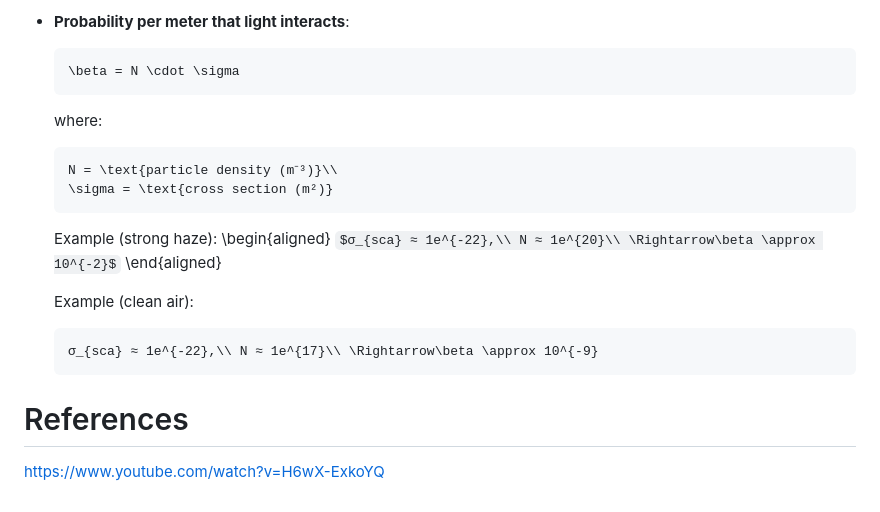
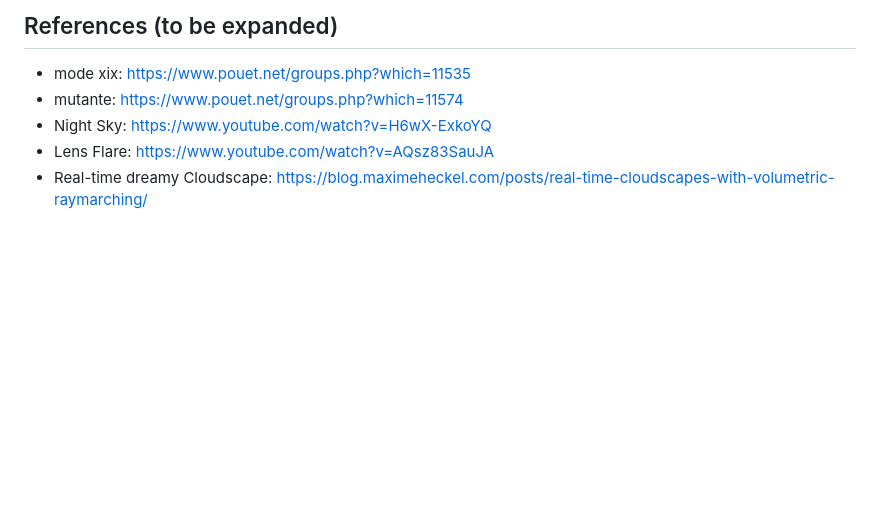
Before and after one commit to leews2001/sky-sun, a Markdown page: README.md, the part around one of its changes. GitHub-like rendering; some formulas as TeX source; blank space fills up the shorter version.

````diff
--- a/README.md
+++ b/README.md
@@ -90,23 +85,6 @@ Multiplication of small floats leads to precision loss faster than addition. Whi
-- __Probability per meter that light interacts__:
-    ```math
-    \beta = N \cdot \sigma
-    ```
-    where:
-    ```math
-    N = \text{particle density (m⁻³)}\\
-    \sigma = \text{cross section (m²)}
-    ```
-    Example (strong haze):
-    \begin{aligned}
-    $σ_{sca} ≈ 1e^{-22},\\ N ≈ 1e^{20}\\ \Rightarrow\beta \approx 10^{-2}$
-    \end{aligned}
-
-    Example (clean air):
-    ```math
-    σ_{sca} ≈ 1e^{-22},\\ N ≈ 1e^{17}\\ \Rightarrow\beta \approx 10^{-9}
-    ```
-
-
-# References
-
-https://www.youtube.com/watch?v=H6wX-ExkoYQ
+## References (to be expanded)
+- mode xix: https://www.pouet.net/groups.php?which=11535
+- mutante: https://www.pouet.net/groups.php?which=11574
+- Night Sky: https://www.youtube.com/watch?v=H6wX-ExkoYQ
+- Lens Flare: https://www.youtube.com/watch?v=AQsz83SauJA
+- Real-time dreamy Cloudscape: https://blog.maximeheckel.com/posts/real-time-cloudscapes-with-volumetric-raymarching/
````
Also changed, not shown: other parts of README.md (+75 -80 lines), images/banner.jpeg, images/scrn_01.jpeg (added), images/scrn_02.jpeg (added), images/scrn_03.jpeg (added).
